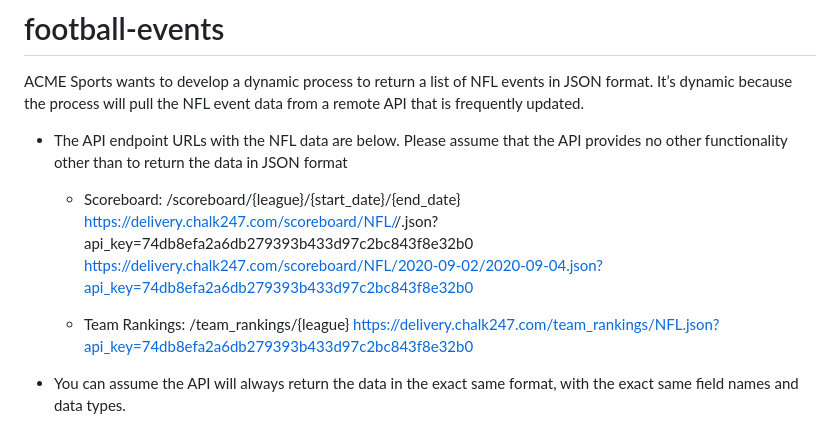
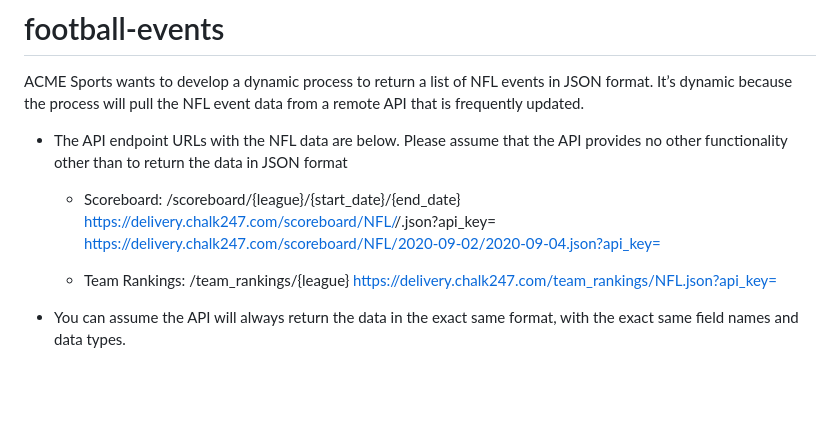
Before and after one commit to jseller/football-events, a Markdown page: README.md, the part around the change. GitHub-like rendering; blank space fills up the shorter version.

```diff
--- a/README.md
+++ b/README.md
@@ -8,11 +8,11 @@ API that is frequently updated.
 provides no other functionality other than to return the data in JSON format
 
   - Scoreboard: /scoreboard/{league}/{start_date}/{end_date}
-  https://delivery.chalk247.com/scoreboard/NFL/<YYYY-MM-DD>/<YYYY-MM-DD>.json?api_key=74db8efa2a6db279393b433d97c2bc843f8e32b0
-  https://delivery.chalk247.com/scoreboard/NFL/2020-09-02/2020-09-04.json?api_key=74db8efa2a6db279393b433d97c2bc843f8e32b0
+  https://delivery.chalk247.com/scoreboard/NFL/<YYYY-MM-DD>/<YYYY-MM-DD>.json?api_key=<key>
+  https://delivery.chalk247.com/scoreboard/NFL/2020-09-02/2020-09-04.json?api_key=<key>
 
   - Team Rankings: /team_rankings/{league}
-  https://delivery.chalk247.com/team_rankings/NFL.json?api_key=74db8efa2a6db279393b433d97c2bc843f8e32b0
+  https://delivery.chalk247.com/team_rankings/NFL.json?api_key=<key>
 
 * You can assume the API will always return the data in the exact same format, with the
 exact same field names and data types.
```
